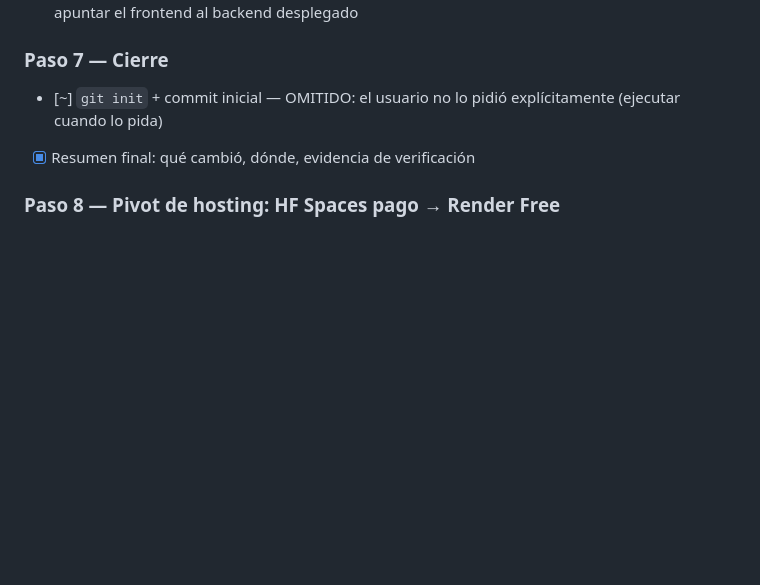
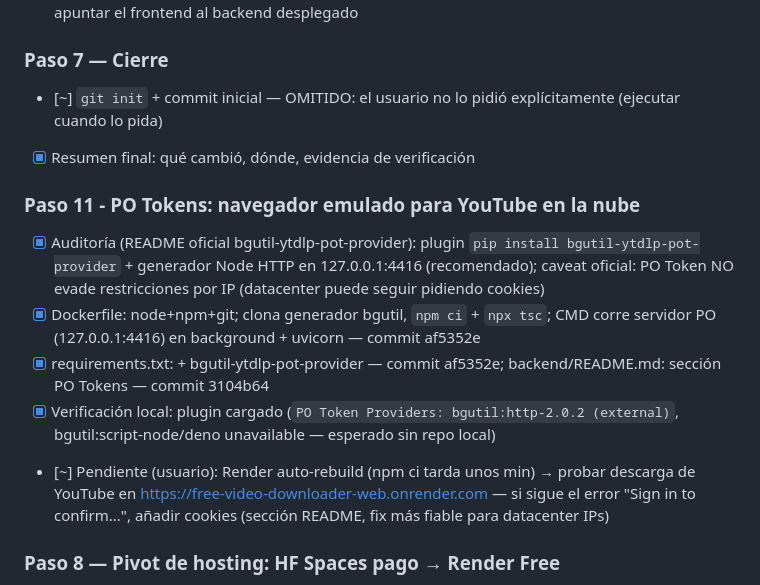
Before and after one commit to Cha0smagick/free-video-downloader-web, a Markdown page: PLAN.md, the part around the change. Rendered like a GitHub page; blank space fills up the shorter version.

Commit message:
PLAN.md: paso 11 PO Tokens + restaura encabezado paso 8

```diff
--- a/PLAN.md
+++ b/PLAN.md
@@ -65,6 +65,12 @@ Endpoints: `POST /api/download {url}` → job_id · `GET /api/progress/{job_id}`
 - [~] `git init` + commit inicial — OMITIDO: el usuario no lo pidió explícitamente (ejecutar cuando lo pida)
 - [x] Resumen final: qué cambió, dónde, evidencia de verificación
 
+### Paso 11 - PO Tokens: navegador emulado para YouTube en la nube
+- [x] Auditoría (README oficial bgutil-ytdlp-pot-provider): plugin `pip install bgutil-ytdlp-pot-provider` + generador Node HTTP en 127.0.0.1:4416 (recomendado); caveat oficial: PO Token NO evade restricciones por IP (datacenter puede seguir pidiendo cookies)
+- [x] Dockerfile: node+npm+git; clona generador bgutil, `npm ci` + `npx tsc`; CMD corre servidor PO (127.0.0.1:4416) en background + uvicorn — commit af5352e
+- [x] requirements.txt: + bgutil-ytdlp-pot-provider — commit af5352e; backend/README.md: sección PO Tokens — commit 3104b64
+- [x] Verificación local: plugin cargado (`PO Token Providers: bgutil:http-2.0.2 (external)`, bgutil:script-node/deno unavailable — esperado sin repo local)
+- [~] Pendiente (usuario): Render auto-rebuild (npm ci tarda unos min) → probar descarga de YouTube en https://free-video-downloader-web.onrender.com — si sigue el error "Sign in to confirm...", añadir cookies (sección README, fix más fiable para datacenter IPs)
 ### Paso 8 — Pivot de hosting: HF Spaces pago → Render Free
 - [x] Verificar de docs oficiales: HF Spaces exige plan pago (PRO) para Docker/Gradio; solo Static gratis. Render Free sí ofrece web services gratis (HTTPS gestionado ✓, Docker no excluido ✓, corre sin tarjeta ✓, sleep 15 min + ~1 min wake ✓)
 - [x] README.md: Render Free como backend principal ( pasos de deploy + limitaciones del free tier )
```
